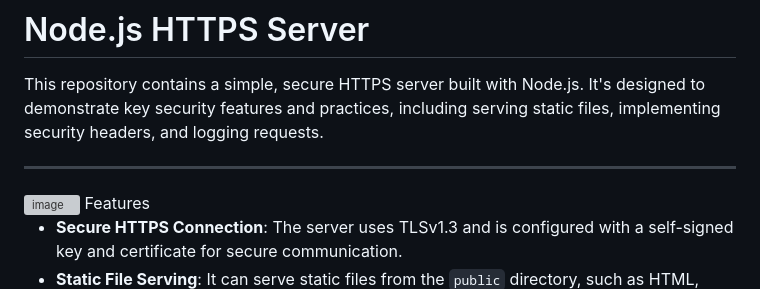
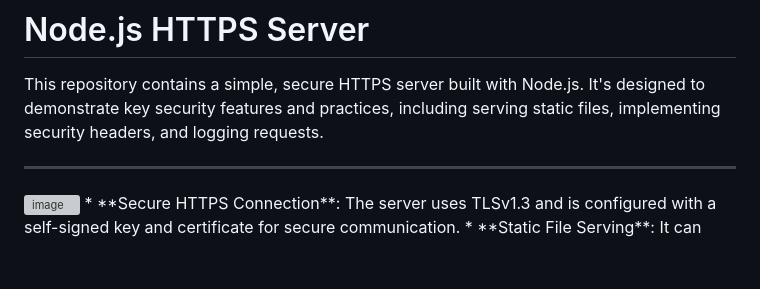
Before and after one commit to manas-dange/https_implementation, a Markdown page: README.md, the part around the change. GitHub-like rendering; blank space fills up the shorter version; grey boxes are pictures that could not be loaded.

```diff
--- a/README.md
+++ b/README.md
@@ -4,8 +4,6 @@ This repository contains a simple, secure HTTPS server built with Node.js. It's
 
 -----
 <img width="1530" height="446" alt="image" src="https://github.com/user-attachments/assets/cd7059b0-0f5a-4554-afca-48ac664c5d5c" />
-Features
-
   * **Secure HTTPS Connection**: The server uses TLSv1.3 and is configured with a self-signed key and certificate for secure communication.
   * **Static File Serving**: It can serve static files from the `public` directory, such as HTML, CSS, and images.
   * **Security Headers**: The server implements several important security headers to protect against common web vulnerabilities:
```
